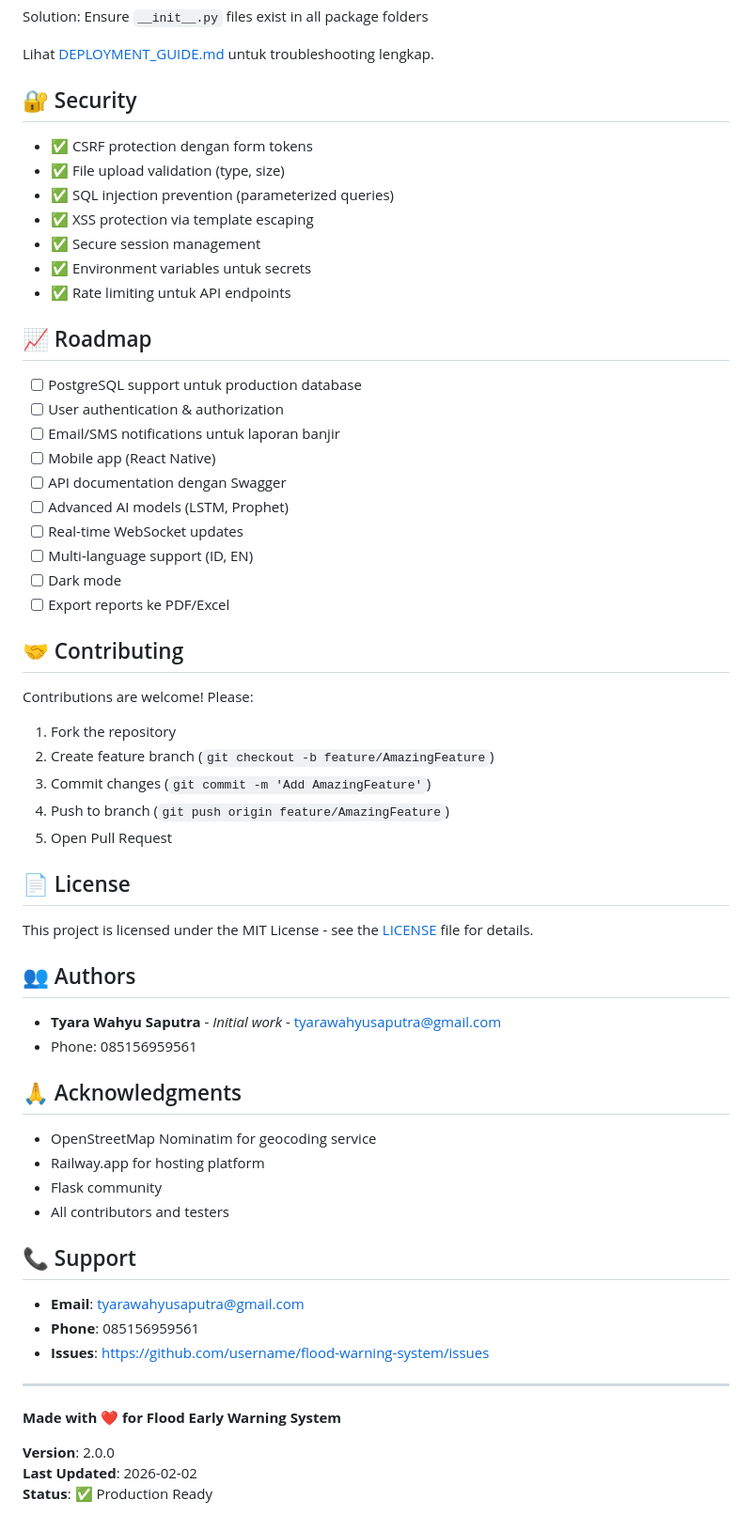
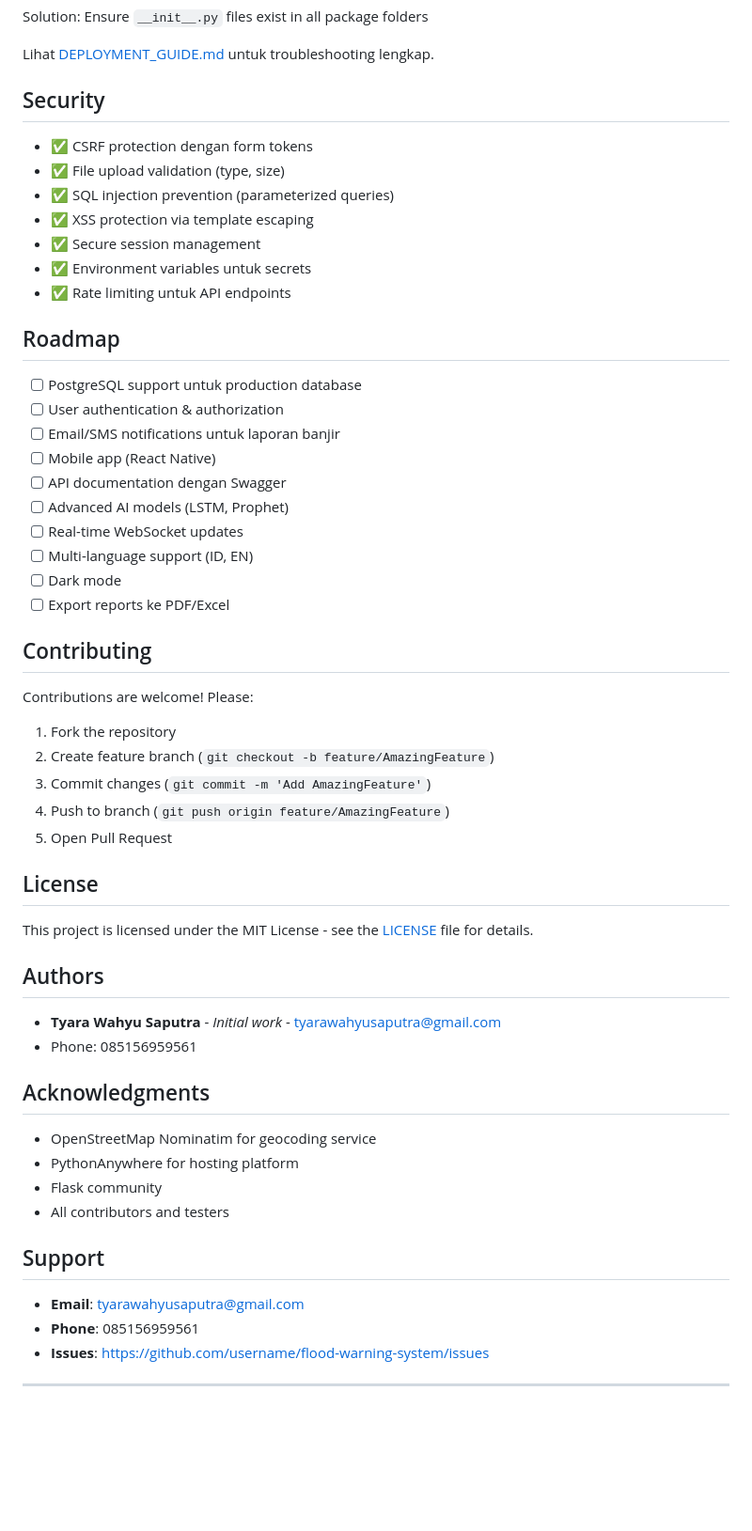
Before and after one commit to TyaraWahyuSaputra/Sistem-PeringatanDini-Banjir-flask, a Markdown page: README.md, the part around one of its changes. Shown at 94% size. GitHub-like rendering; blank space fills up the shorter version.

```diff
--- a/README.md
+++ b/README.md
@@ -293,7 +290,7 @@ Solution: Ensure `__init__.py` files exist in all package folders
 
 Lihat [DEPLOYMENT_GUIDE.md](DEPLOYMENT_GUIDE.md) untuk troubleshooting lengkap.
 
-## 🔐 Security
+##  Security
 
 - ✅ CSRF protection dengan form tokens
 - ✅ File upload validation (type, size)
@@ -303,7 +300,7 @@ Lihat [DEPLOYMENT_GUIDE.md](DEPLOYMENT_GUIDE.md) untuk troubleshooting lengkap.
 - ✅ Environment variables untuk secrets
 - ✅ Rate limiting untuk API endpoints
 
-## 📈 Roadmap
+##  Roadmap
 
 - [ ] PostgreSQL support untuk production database
 - [ ] User authentication & authorization
@@ -316,7 +313,7 @@ Lihat [DEPLOYMENT_GUIDE.md](DEPLOYMENT_GUIDE.md) untuk troubleshooting lengkap.
 - [ ] Dark mode
 - [ ] Export reports ke PDF/Excel
 
-## 🤝 Contributing
+##  Contributing
 
 Contributions are welcome! Please:
 
@@ -326,32 +323,26 @@ Contributions are welcome! Please:
 4. Push to branch (`git push origin feature/AmazingFeature`)
 5. Open Pull Request
 
-## 📄 License
+##  License
 
 This project is licensed under the MIT License - see the [LICENSE](LICENSE) file for details.
 
-## 👥 Authors
+##  Authors
 
 - **Tyara Wahyu Saputra** - *Initial work* - tyarawahyusaputra@gmail.com
 - Phone: 085156959561
 
-## 🙏 Acknowledgments
+##  Acknowledgments
 
 - OpenStreetMap Nominatim for geocoding service
-- Railway.app for hosting platform
+- PythonAnywhere for hosting platform
 - Flask community
 - All contributors and testers
 
-## 📞 Support
+##  Support
 
 - **Email**: tyarawahyusaputra@gmail.com
 - **Phone**: 085156959561
 - **Issues**: https://github.com/username/flood-warning-system/issues
 
 ---
-
-**Made with ❤️ for Flood Early Warning System**
-
-**Version**: 2.0.0
-**Last Updated**: 2026-02-02
-**Status**: ✅ Production Ready
```
Also changed, not shown: other parts of README.md (+15 -18 lines).
